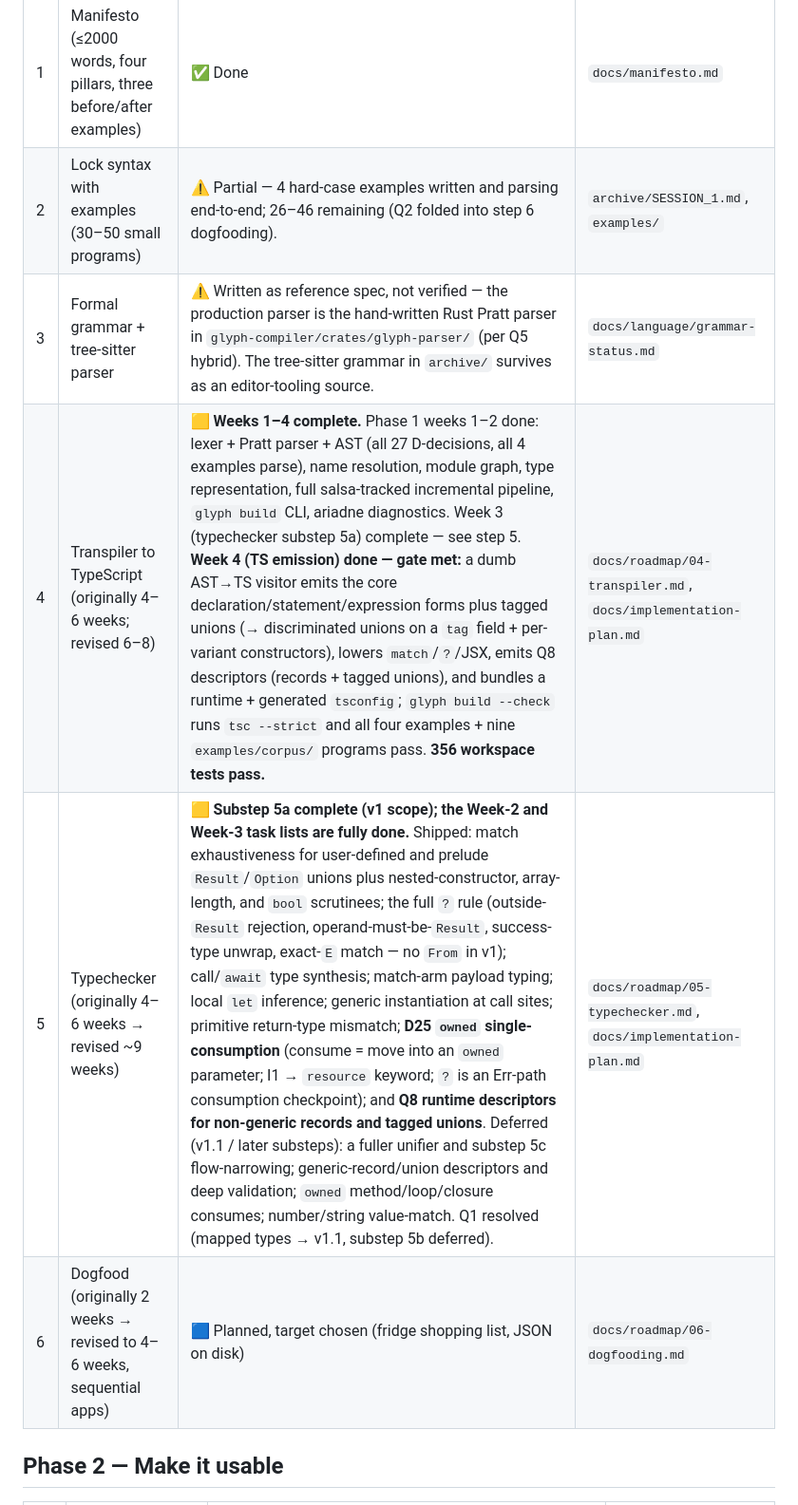
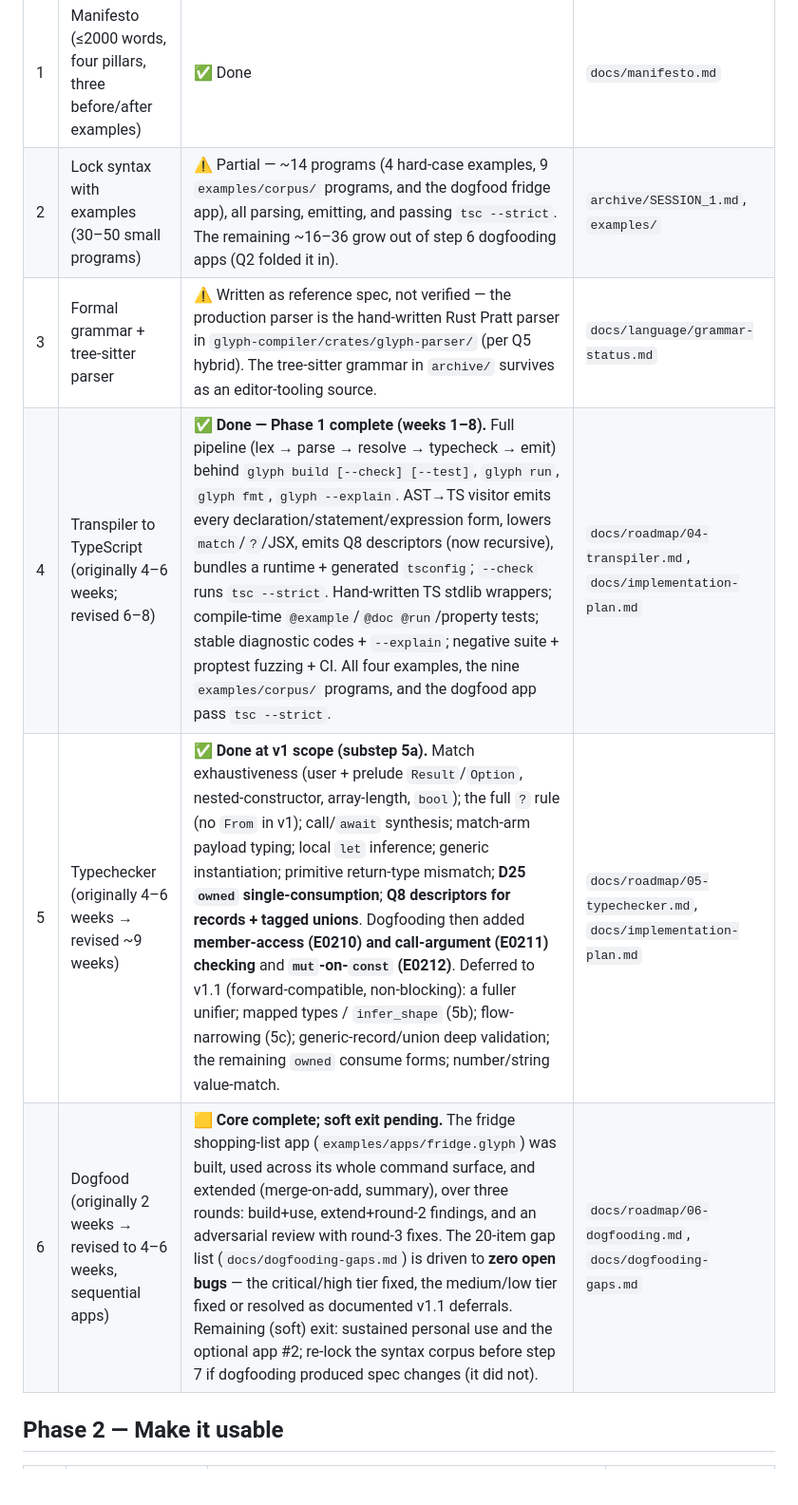
Before and after one commit to chadetov/glyph, a Markdown page: docs/roadmap/overview.md, the part around one of its changes. Shown at 95% size. Rendered like a GitHub page; blank space fills up the shorter version.

```diff
--- a/docs/roadmap/overview.md
+++ b/docs/roadmap/overview.md
@@ -7,11 +7,11 @@ Original 12-step plan: `archive/glyph-strategy.md`. Revisions to steps 4–9 are
 | # | Step | Status | Source of truth |
 |---|------|--------|-----------------|
 | 1 | Manifesto (≤2000 words, four pillars, three before/after examples) | ✅ Done | `docs/manifesto.md` |
-| 2 | Lock syntax with examples (30–50 small programs) | ⚠️ Partial — 4 hard-case examples written and parsing end-to-end; 26–46 remaining (Q2 folded into step 6 dogfooding). | `archive/SESSION_1.md`, `examples/` |
+| 2 | Lock syntax with examples (30–50 small programs) | ⚠️ Partial — ~14 programs (4 hard-case examples, 9 `examples/corpus/` programs, and the dogfood fridge app), all parsing, emitting, and passing `tsc --strict`. The remaining ~16–36 grow out of step 6 dogfooding apps (Q2 folded it in). | `archive/SESSION_1.md`, `examples/` |
 | 3 | Formal grammar + tree-sitter parser | ⚠️ Written as reference spec, not verified — the production parser is the hand-written Rust Pratt parser in `glyph-compiler/crates/glyph-parser/` (per Q5 hybrid). The tree-sitter grammar in `archive/` survives as an editor-tooling source. | `docs/language/grammar-status.md` |
-| 4 | Transpiler to TypeScript (originally 4–6 weeks; revised 6–8) | 🟨 **Weeks 1–4 complete.** Phase 1 weeks 1–2 done: lexer + Pratt parser + AST (all 27 D-decisions, all 4 examples parse), name resolution, module graph, type representation, full salsa-tracked incremental pipeline, `glyph build` CLI, ariadne diagnostics. Week 3 (typechecker substep 5a) complete — see step 5. **Week 4 (TS emission) done — gate met:** a dumb AST→TS visitor emits the core declaration/statement/expression forms plus tagged unions (→ discriminated unions on a `tag` field + per-variant constructors), lowers `match`/`?`/JSX, emits Q8 descriptors (records + tagged unions), and bundles a runtime + generated `tsconfig`; `glyph build --check` runs `tsc --strict` and all four examples + nine `examples/corpus/` programs pass. **356 workspace tests pass.** | `docs/roadmap/04-transpiler.md`, `docs/implementation-plan.md` |
-| 5 | Typechecker (originally 4–6 weeks → revised ~9 weeks) | 🟨 **Substep 5a complete (v1 scope); the Week-2 and Week-3 task lists are fully done.** Shipped: match exhaustiveness for user-defined and prelude `Result`/`Option` unions plus nested-constructor, array-length, and `bool` scrutinees; the full `?` rule (outside-`Result` rejection, operand-must-be-`Result`, success-type unwrap, exact-`E` match — no `From` in v1); call/`await` type synthesis; match-arm payload typing; local `let` inference; generic instantiation at call sites; primitive return-type mismatch; **D25 `owned` single-consumption** (consume = move into an `owned` parameter; I1 → `resource` keyword; `?` is an Err-path consumption checkpoint); and **Q8 runtime descriptors for non-generic records and tagged unions**. Deferred (v1.1 / later substeps): a fuller unifier and substep 5c flow-narrowing; generic-record/union descriptors and deep validation; `owned` method/loop/closure consumes; number/string value-match. Q1 resolved (mapped types → v1.1, substep 5b deferred). | `docs/roadmap/05-typechecker.md`, `docs/implementation-plan.md` |
-| 6 | Dogfood (originally 2 weeks → revised to 4–6 weeks, sequential apps) | 🟦 Planned, target chosen (fridge shopping list, JSON on disk) | `docs/roadmap/06-dogfooding.md` |
+| 4 | Transpiler to TypeScript (originally 4–6 weeks; revised 6–8) | ✅ **Done — Phase 1 complete (weeks 1–8).** Full pipeline (lex → parse → resolve → typecheck → emit) behind `glyph build [--check] [--test]`, `glyph run`, `glyph fmt`, `glyph --explain`. AST→TS visitor emits every declaration/statement/expression form, lowers `match`/`?`/JSX, emits Q8 descriptors (now recursive), bundles a runtime + generated `tsconfig`; `--check` runs `tsc --strict`. Hand-written TS stdlib wrappers; compile-time `@example`/`@doc @run`/property tests; stable diagnostic codes + `--explain`; negative suite + proptest fuzzing + CI. All four examples, the nine `examples/corpus/` programs, and the dogfood app pass `tsc --strict`. | `docs/roadmap/04-transpiler.md`, `docs/implementation-plan.md` |
+| 5 | Typechecker (originally 4–6 weeks → revised ~9 weeks) | ✅ **Done at v1 scope (substep 5a).** Match exhaustiveness (user + prelude `Result`/`Option`, nested-constructor, array-length, `bool`); the full `?` rule (no `From` in v1); call/`await` synthesis; match-arm payload typing; local `let` inference; generic instantiation; primitive return-type mismatch; **D25 `owned` single-consumption**; **Q8 descriptors for records + tagged unions**. Dogfooding then added **member-access (E0210) and call-argument (E0211) checking** and **`mut`-on-`const` (E0212)**. Deferred to v1.1 (forward-compatible, non-blocking): a fuller unifier; mapped types / `infer_shape` (5b); flow-narrowing (5c); generic-record/union deep validation; the remaining `owned` consume forms; number/string value-match. | `docs/roadmap/05-typechecker.md`, `docs/implementation-plan.md` |
+| 6 | Dogfood (originally 2 weeks → revised to 4–6 weeks, sequential apps) | 🟨 **Core complete; soft exit pending.** The fridge shopping-list app (`examples/apps/fridge.glyph`) was built, used across its whole command surface, and extended (merge-on-add, summary), over three rounds: build+use, extend+round-2 findings, and an adversarial review with round-3 fixes. The 20-item gap list (`docs/dogfooding-gaps.md`) is driven to **zero open bugs** — the critical/high tier fixed, the medium/low tier fixed or resolved as documented v1.1 deferrals. Remaining (soft) exit: sustained personal use and the optional app #2; re-lock the syntax corpus before step 7 if dogfooding produced spec changes (it did not). | `docs/roadmap/06-dogfooding.md`, `docs/dogfooding-gaps.md` |
 
 ## Phase 2 — Make it usable
 
```
Also changed, not shown: other parts of docs/roadmap/overview.md (+19 -1 lines), docs/roadmap/06-dogfooding.md (+13 -11 lines).
